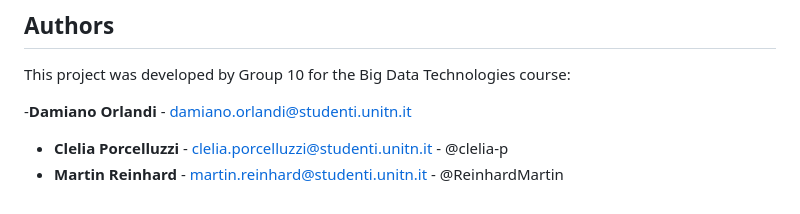
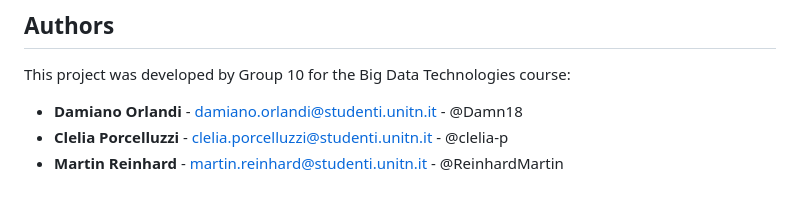
Before and after one commit to ReinhardMartin/BigData, a Markdown page: README.md, the part around the change. GitHub-like rendering.

```diff
--- a/README.md
+++ b/README.md
@@ -88,6 +88,6 @@ Ensure all dependencies are installed before running the project.
 ## Authors
 This project was developed by Group 10 for the Big Data Technologies course:
 
--**Damiano Orlandi** - damiano.orlandi@studenti.unitn.it
+- **Damiano Orlandi** - damiano.orlandi@studenti.unitn.it - @Damn18
 - **Clelia Porcelluzzi** - clelia.porcelluzzi@studenti.unitn.it - @clelia-p
 - **Martin Reinhard** - martin.reinhard@studenti.unitn.it - @ReinhardMartin
```
